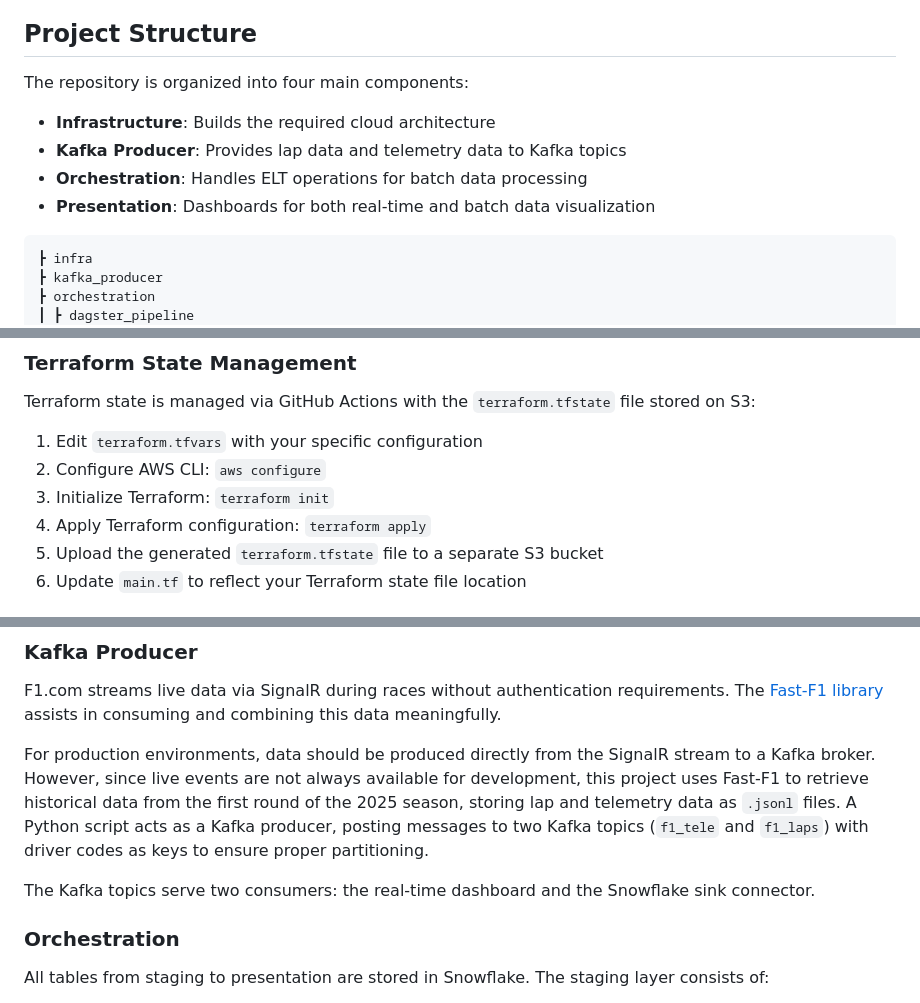
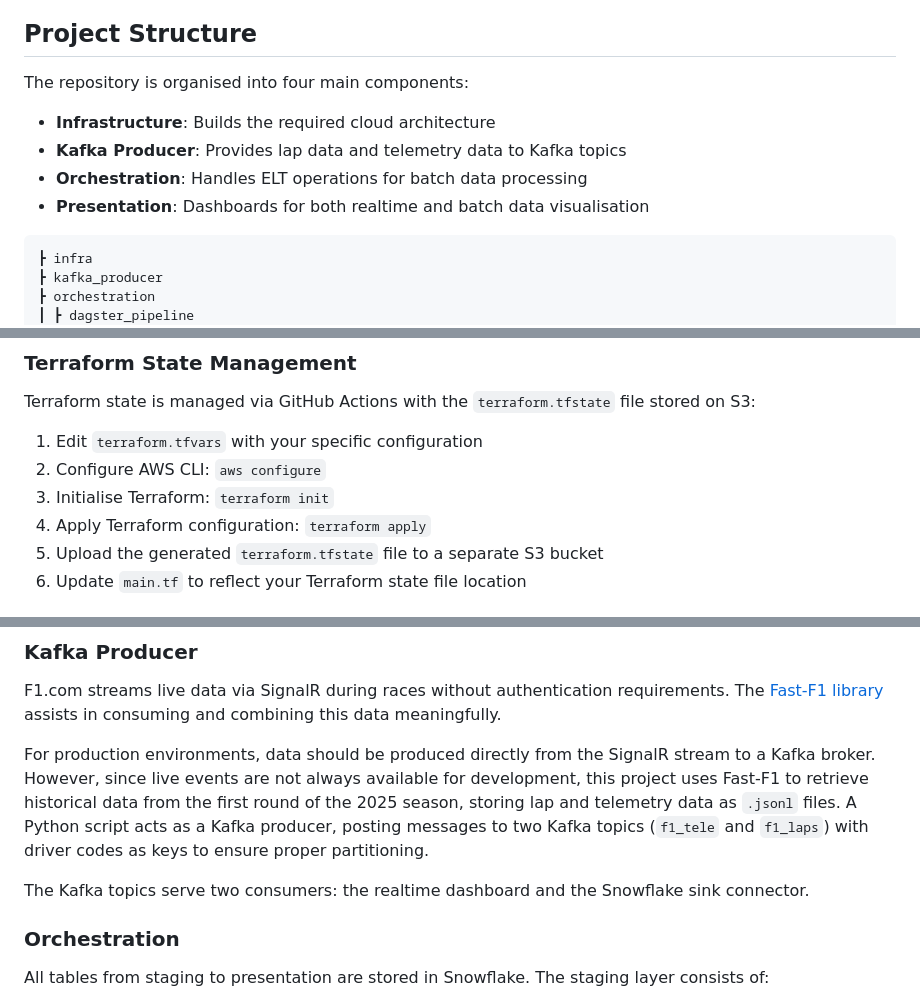
Before and after one commit to b-geo/DEC-P3, a Markdown page: README.md, 3 parts joined by grey strips. Drawn GitHub-style.

````diff
--- a/README.md
+++ b/README.md
@@ -16,12 +16,12 @@ Formula 1 has evolved beyond simple lap times and speed measurements to utilise
 
 ## Project Structure
 
-The repository is organized into four main components:
+The repository is organised into four main components:
 
 - **Infrastructure**: Builds the required cloud architecture
 - **Kafka Producer**: Provides lap data and telemetry data to Kafka topics
 - **Orchestration**: Handles ELT operations for batch data processing
-- **Presentation**: Dashboards for both real-time and batch data visualization
+- **Presentation**: Dashboards for both realtime and batch data visualisation
 
 ```
 ┣ infra
@@ -179,7 +179,7 @@ Terraform state is managed via GitHub Actions with the `terraform.tfstate` file
 
 1. Edit `terraform.tfvars` with your specific configuration
 2. Configure AWS CLI: `aws configure`
-3. Initialize Terraform: `terraform init`
+3. Initialise Terraform: `terraform init`
 4. Apply Terraform configuration: `terraform apply`
 5. Upload the generated `terraform.tfstate` file to a separate S3 bucket
 6. Update `main.tf` to reflect your Terraform state file location
@@ -208,7 +208,7 @@ F1.com streams live data via SignalR during races without authentication require
 
 For production environments, data should be produced directly from the SignalR stream to a Kafka broker. However, since live events are not always available for development, this project uses Fast-F1 to retrieve historical data from the first round of the 2025 season, storing lap and telemetry data as `.jsonl` files. A Python script acts as a Kafka producer, posting messages to two Kafka topics (`f1_tele` and `f1_laps`) with driver codes as keys to ensure proper partitioning.
 
-The Kafka topics serve two consumers: the real-time dashboard and the Snowflake sink connector.
+The Kafka topics serve two consumers: the realtime dashboard and the Snowflake sink connector.
 
 ### Orchestration
 All tables from staging to presentation are stored in Snowflake. The staging layer consists of:
````
Also changed, not shown: other parts of README.md (+15 -11 lines), images/realtime_dashboard.png (added), images/summary_dashboard.png (added).
